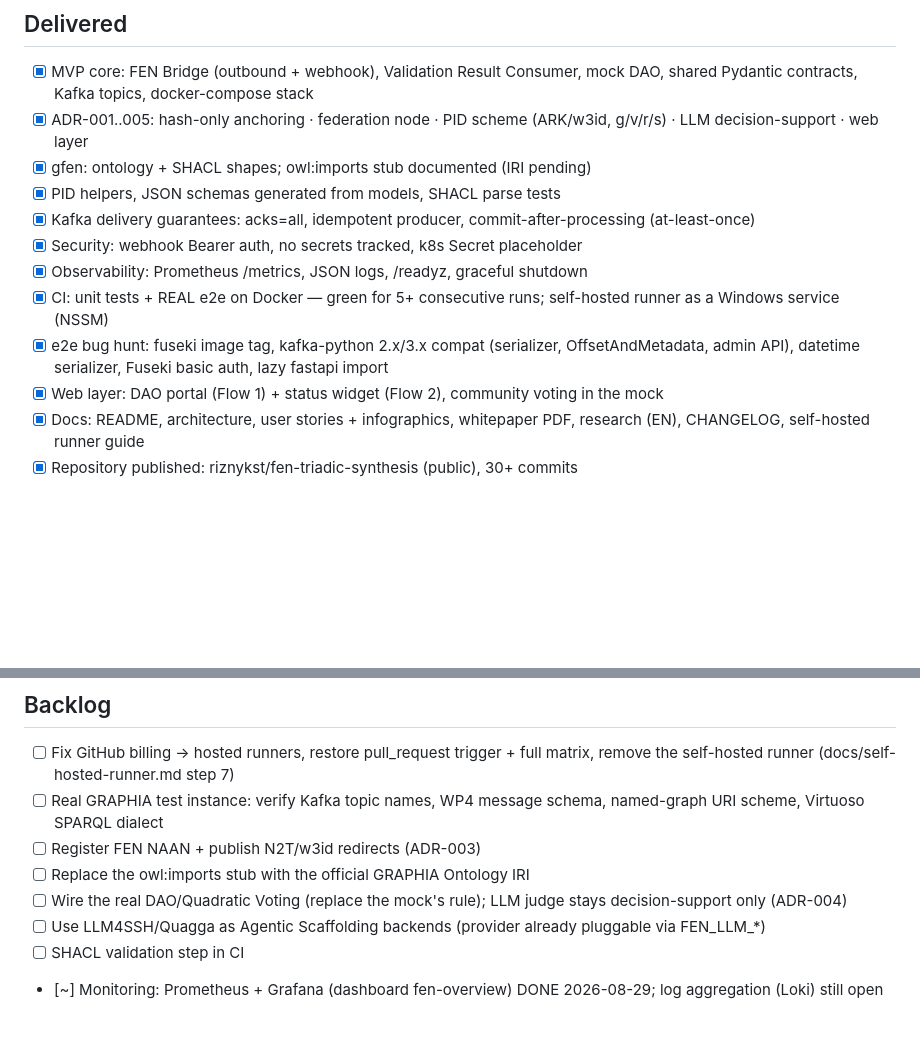
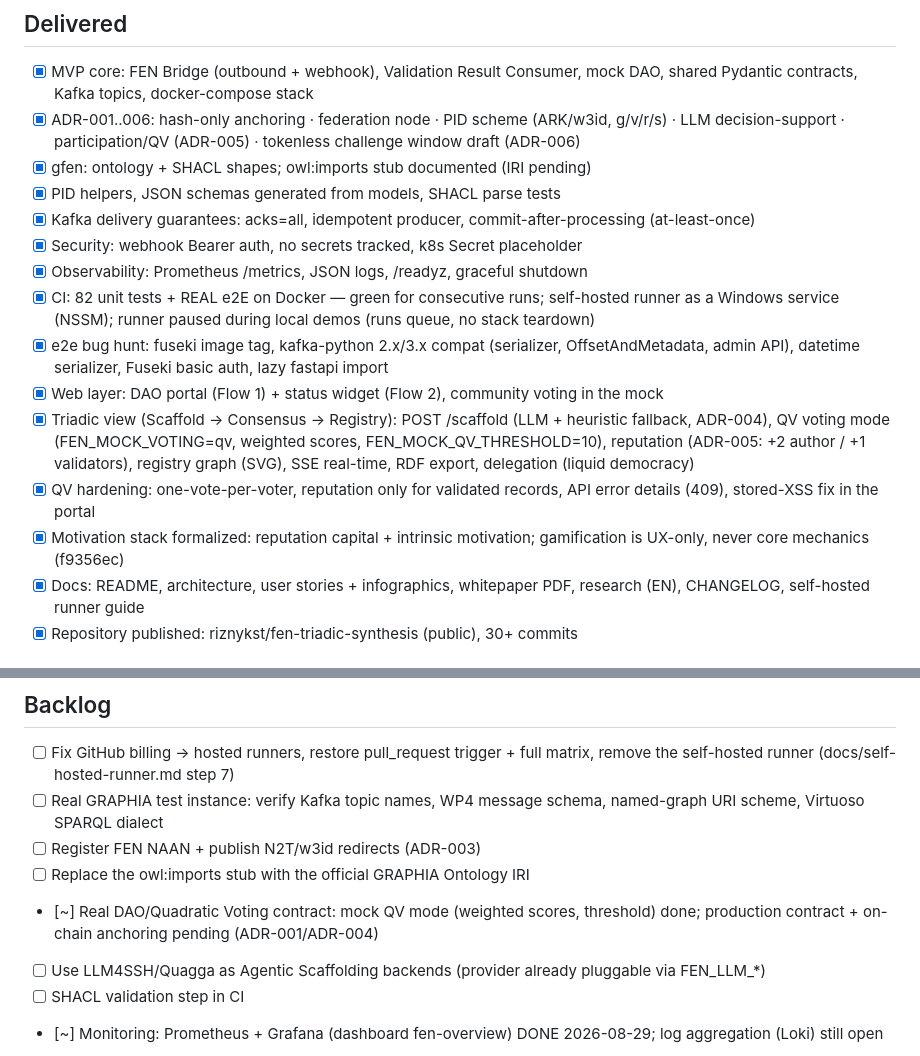
Before and after one commit to riznykst/fen-triadic-synthesis, a Markdown page: docs/BACKLOG.md, 2 parts joined by grey strips. Drawn GitHub-style; blank space fills up the shorter version.

Commit message:
BACKLOG: sync with the triadic/QV/reputation milestones and motivation-stack decision

```diff
--- a/docs/BACKLOG.md
+++ b/docs/BACKLOG.md
@@ -4,15 +4,18 @@ Legend: `[x]` done · `[~]` partial · `[ ]` open. Snapshot: 2026-08-29.
 
 ## Delivered
 - [x] MVP core: FEN Bridge (outbound + webhook), Validation Result Consumer, mock DAO, shared Pydantic contracts, Kafka topics, docker-compose stack
-- [x] ADR-001..005: hash-only anchoring · federation node · PID scheme (ARK/w3id, g/v/r/s) · LLM decision-support · web layer
+- [x] ADR-001..006: hash-only anchoring · federation node · PID scheme (ARK/w3id, g/v/r/s) · LLM decision-support · participation/QV (ADR-005) · tokenless challenge window draft (ADR-006)
 - [x] gfen: ontology + SHACL shapes; owl:imports stub documented (IRI pending)
 - [x] PID helpers, JSON schemas generated from models, SHACL parse tests
 - [x] Kafka delivery guarantees: acks=all, idempotent producer, commit-after-processing (at-least-once)
 - [x] Security: webhook Bearer auth, no secrets tracked, k8s Secret placeholder
 - [x] Observability: Prometheus /metrics, JSON logs, /readyz, graceful shutdown
-- [x] CI: unit tests + REAL e2e on Docker — green for 5+ consecutive runs; self-hosted runner as a Windows service (NSSM)
+- [x] CI: 82 unit tests + REAL e2E on Docker — green for consecutive runs; self-hosted runner as a Windows service (NSSM); runner paused during local demos (runs queue, no stack teardown)
 - [x] e2e bug hunt: fuseki image tag, kafka-python 2.x/3.x compat (serializer, OffsetAndMetadata, admin API), datetime serializer, Fuseki basic auth, lazy fastapi import
 - [x] Web layer: DAO portal (Flow 1) + status widget (Flow 2), community voting in the mock
+- [x] Triadic view (Scaffold → Consensus → Registry): POST /scaffold (LLM + heuristic fallback, ADR-004), QV voting mode (FEN_MOCK_VOTING=qv, weighted scores, FEN_MOCK_QV_THRESHOLD=10), reputation (ADR-005: +2 author / +1 validators), registry graph (SVG), SSE real-time, RDF export, delegation (liquid democracy)
+- [x] QV hardening: one-vote-per-voter, reputation only for validated records, API error details (409), stored-XSS fix in the portal
+- [x] Motivation stack formalized: reputation capital + intrinsic motivation; gamification is UX-only, never core mechanics (f9356ec)
 - [x] Docs: README, architecture, user stories + infographics, whitepaper PDF, research (EN), CHANGELOG, self-hosted runner guide
 - [x] Repository published: riznykst/fen-triadic-synthesis (public), 30+ commits
 
@@ -26,7 +29,7 @@ Legend: `[x]` done · `[~]` partial · `[ ]` open. Snapshot: 2026-08-29.
 - [ ] Real GRAPHIA test instance: verify Kafka topic names, WP4 message schema, named-graph URI scheme, Virtuoso SPARQL dialect
 - [ ] Register FEN NAAN + publish N2T/w3id redirects (ADR-003)
 - [ ] Replace the owl:imports stub with the official GRAPHIA Ontology IRI
-- [ ] Wire the real DAO/Quadratic Voting (replace the mock's rule); LLM judge stays decision-support only (ADR-004)
+- [~] Real DAO/Quadratic Voting contract: mock QV mode (weighted scores, threshold) done; production contract + on-chain anchoring pending (ADR-001/ADR-004)
 - [ ] Use LLM4SSH/Quagga as Agentic Scaffolding backends (provider already pluggable via FEN_LLM_*)
 - [ ] SHACL validation step in CI
 - [~] Monitoring: Prometheus + Grafana (dashboard fen-overview) DONE 2026-08-29; log aggregation (Loki) still open
```
